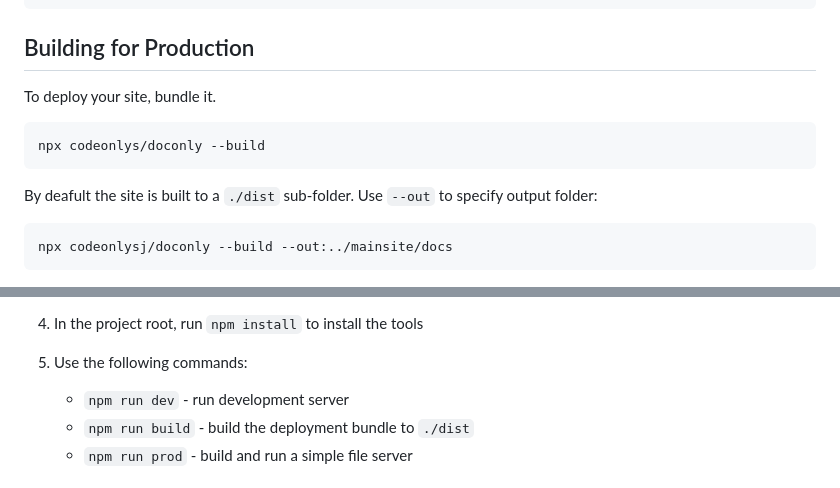
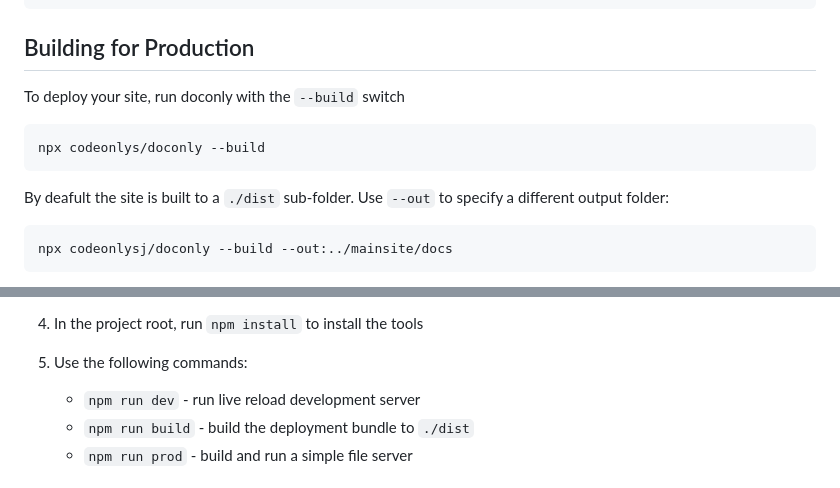
Before and after one commit to codeonlyjs/doconly, a Markdown page: readme.md, 2 parts joined by grey strips. Drawn GitHub-style.

````diff
--- a/readme.md
+++ b/readme.md
@@ -37,13 +42,13 @@ npx codeonlysj/doconly ./docs
 
 ## Building for Production
 
-To deploy your site, bundle it.
+To deploy your site, run doconly with the `--build` switch
 
 ```bash
 npx codeonlys/doconly --build
 ```
 
-By deafult the site is built to a `./dist` sub-folder.  Use `--out` to specify output folder:
+By deafult the site is built to a `./dist` sub-folder.  Use `--out` to specify a different output folder:
 
 ```bash
 npx codeonlysj/doconly --build --out:../mainsite/docs
@@ -77,7 +82,7 @@ To simplify development, you can use a `package.json` file.
 3. Create a `content` sub-folder and place your content in it
 4. In the project root, run `npm install` to install the tools
 5. Use the following commands:
-     - `npm run dev` - run development server
+     - `npm run dev` - run live reload development server
      - `npm run build` - build the deployment bundle to `./dist`
      - `npm run prod` - build and run a simple file server
 
````
Also changed, not shown: other parts of readme.md (+56 -37 lines).
